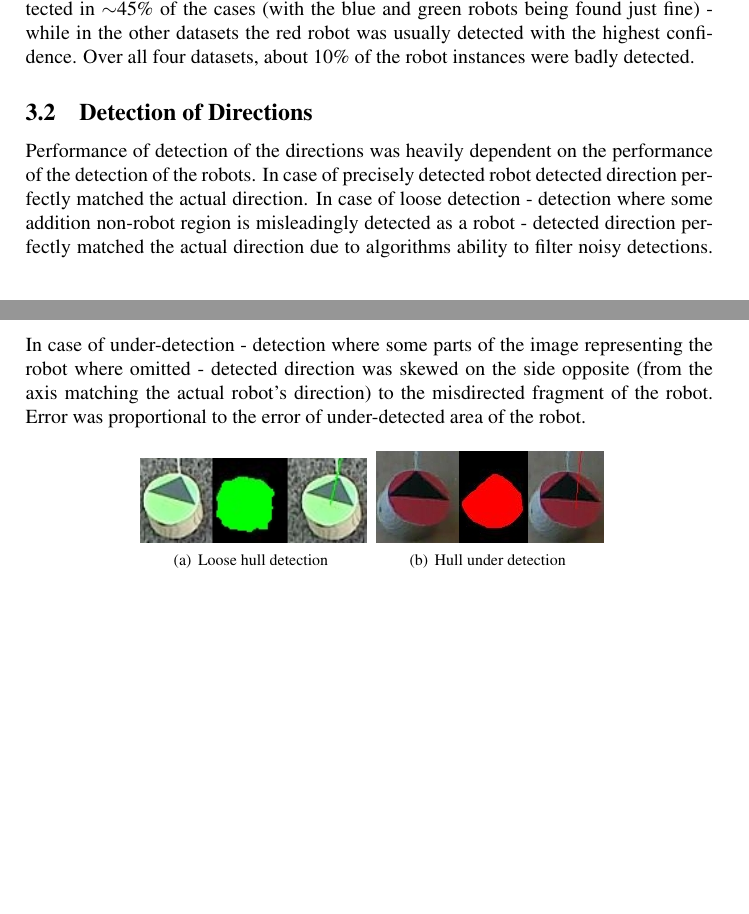
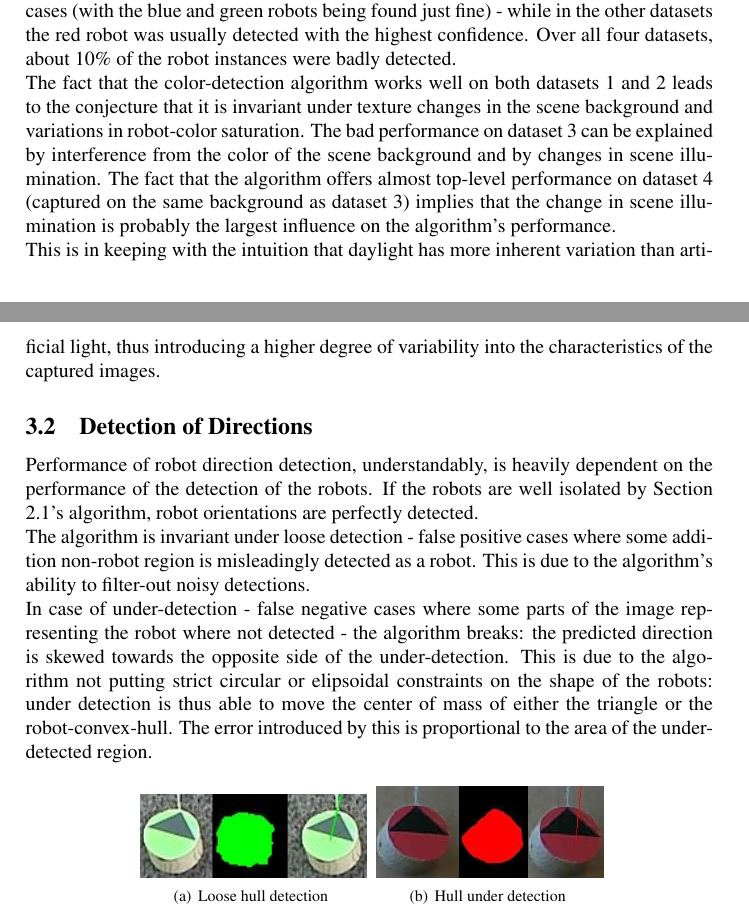
Before and after one commit to tomsbergmanis/ug3_Vision, a LaTeX document (report/report.tex): two parts of pages 5 and 6 of 7, joined at a grey line, cut so that both start at the same text, the shorter picture padded with empty space. Compiled offline with pdfLaTeX.

Commit message:
Expand results of direction detection

```diff
--- a/report/report.tex
+++ b/report/report.tex
@@ -266,20 +266,34 @@ The performance on the fourth dataset was interesting: the red robot was under-
 detected in $\sim$45\% of the cases (with the blue and green robots being
 found just fine) - while in the other datasets the red robot was usually
 detected with the highest confidence.
-Over all four datasets, about 10\% of the robot instances were badly detected.
+Over all four datasets, about 10\% of the robot instances were badly detected.\\
+The fact that the color-detection algorithm works well on both datasets 1 and 2
+leads to the conjecture that it is invariant under texture changes in the scene
+background and variations in robot-color saturation.
+The bad performance on dataset 3 can be explained by interference from the color
+of the scene background and by changes in scene illumination. The fact that the
+algorithm offers almost top-level performance on dataset 4 (captured on the same
+background as dataset 3) implies that the change in scene illumination is
+probably the largest influence on the algorithm's performance.\\
+This is in keeping with the intuition that daylight has more inherent variation
+than artificial light, thus introducing a higher degree of variability into the
+characteristics of the captured images.
 
 \subsection{Detection of Directions}\label{directionresults}
-Performance of detection of the directions was heavily dependent on the
-performance of the detection of the robots. In case of precisely detected robot
-detected direction perfectly matched the actual direction.
-In case of loose detection - detection where some addition non-robot region is
-misleadingly detected as a robot - detected direction perfectly matched the
-actual direction due to algorithms ability to filter noisy detections.
-In case of under-detection - detection where some parts of the image
-representing the robot where omitted - detected direction was skewed on the
-side opposite (from the axis matching the actual robot's direction) to the
-misdirected fragment of the robot. Error was proportional to the error of
-under-detected area of the robot.
+Performance of robot direction detection, understandably, is heavily dependent
+on the performance of the detection of the robots. If the robots are well
+isolated by Section \ref{coloralgo}'s algorithm, robot orientations are
+perfectly detected.\\
+The algorithm is invariant under loose detection - false positive cases where
+some addition non-robot region is misleadingly detected as a robot. This is
+due to the algorithm's ability to filter-out noisy detections.\\
+In case of under-detection - false negative cases where some parts of the image
+representing the robot where not detected - the algorithm breaks: the predicted
+direction is skewed towards the opposite side of the under-detection. This is
+due to the algorithm not putting strict circular or elipsoidal constraints on
+the shape of the robots: under detection is thus able to move the center of
+mass of either the triangle or the robot-convex-hull. The error introduced by
+this is proportional to the area of the under-detected region.
 \begin{figure}[ht]
     \begin{center}
         \subfigure[Loose hull detection]{
```
Also changed, not shown: report/report.pdf, report/report.tex (13 more changed lines), 2 other files.
